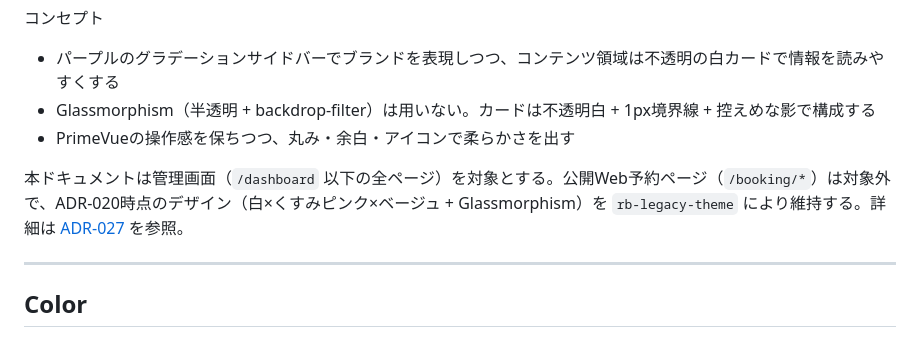
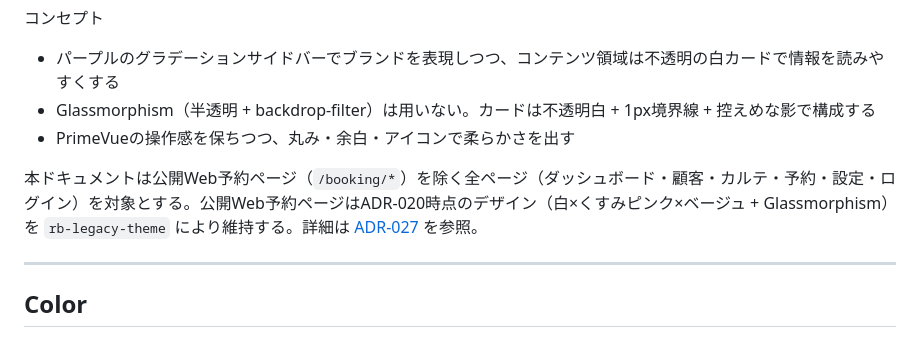
Before and after one commit to realizeworks0701-ux/realize-beauty, a Markdown page: docs/ui/design-system.md, the part around the change. Drawn GitHub-style.

Commit message:
docs: design-system.md の対象範囲の記述を修正
Co-Authored-By: Claude Fable 5 <noreply@anthropic.com>

```diff
--- a/docs/ui/design-system.md
+++ b/docs/ui/design-system.md
@@ -10,7 +10,7 @@
 - Glassmorphism（半透明 + backdrop-filter）は用いない。カードは不透明白 + 1px境界線 + 控えめな影で構成する
 - PrimeVueの操作感を保ちつつ、丸み・余白・アイコンで柔らかさを出す
 
-本ドキュメントは管理画面（`/dashboard` 以下の全ページ）を対象とする。公開Web予約ページ（`/booking/*`）は対象外で、ADR-020時点のデザイン（白×くすみピンク×ベージュ + Glassmorphism）を `rb-legacy-theme` により維持する。詳細は [ADR-027](../decisions/ADR-027-purple-theme.md) を参照。
+本ドキュメントは公開Web予約ページ（`/booking/*`）を除く全ページ（ダッシュボード・顧客・カルテ・予約・設定・ログイン）を対象とする。公開Web予約ページはADR-020時点のデザイン（白×くすみピンク×ベージュ + Glassmorphism）を `rb-legacy-theme` により維持する。詳細は [ADR-027](../decisions/ADR-027-purple-theme.md) を参照。
 
 ---
 
```
